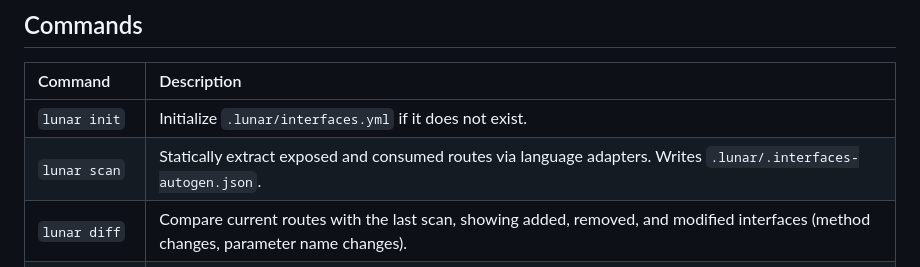
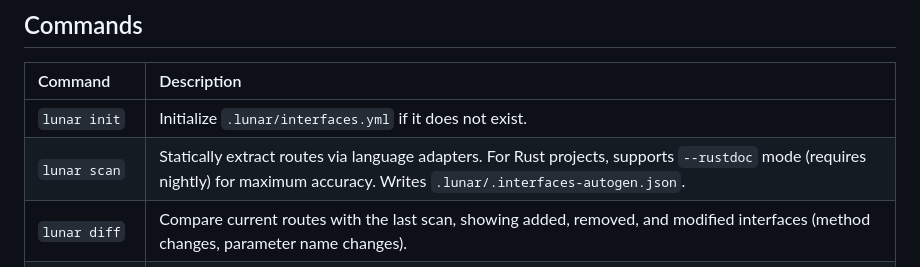
Before and after one commit to LunarAST/lunar, a Markdown page: README.md, the part around the change. Rendered like a GitHub page.

Commit message:
docs: update scan command description with rustdoc mode

```diff
--- a/README.md
+++ b/README.md
@@ -48,7 +48,7 @@ lunar map -o lunar-map.json
 | Command | Description |
 |:---|:---|
 | `lunar init` | Initialize `.lunar/interfaces.yml` if it does not exist. |
-| `lunar scan` | Statically extract exposed and consumed routes via language adapters. Writes `.lunar/.interfaces-autogen.json`. |
+| `lunar scan` | Statically extract routes via language adapters. For Rust projects, supports `--rustdoc` mode (requires nightly) for maximum accuracy. Writes `.lunar/.interfaces-autogen.json`. |
 | `lunar diff` | Compare current routes with the last scan, showing added, removed, and modified interfaces (method changes, parameter name changes). |
 | `lunar sync --dry-run` | Preview changes that would be written to `.lunar/interfaces.yml`. |
 | `lunar sync --apply` | Backup existing `interfaces.yml`, scan `.lunar/suggestions/*.yaml` for pending AI or human-authored patches, **show a diff preview and prompt for confirmation**, perform field-level partial merge (⊕), write the updated `interfaces.yml`, and move processed suggestions to `.lunar/suggestions/*.yaml.applied`. |
```
Also changed, not shown: README.zh-CN.md (added, +75 -0 lines).
